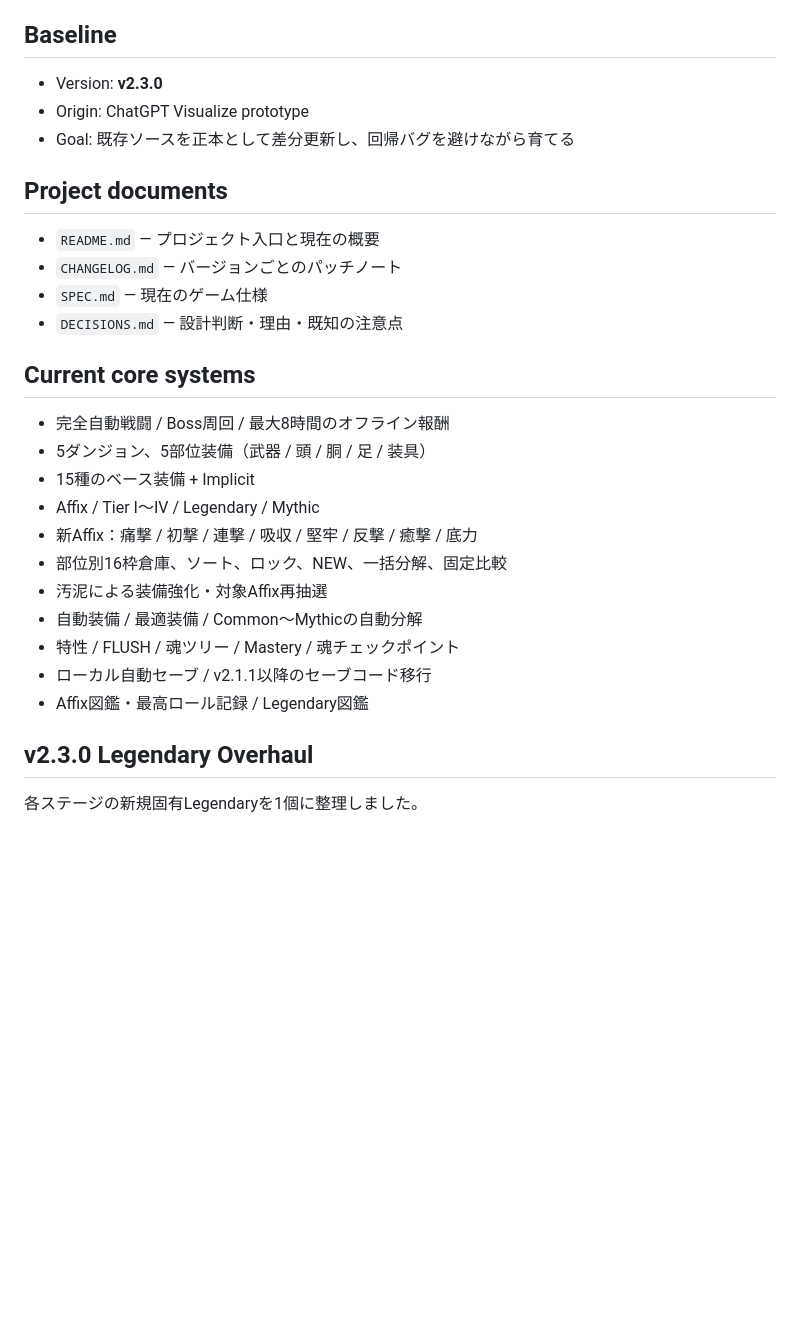
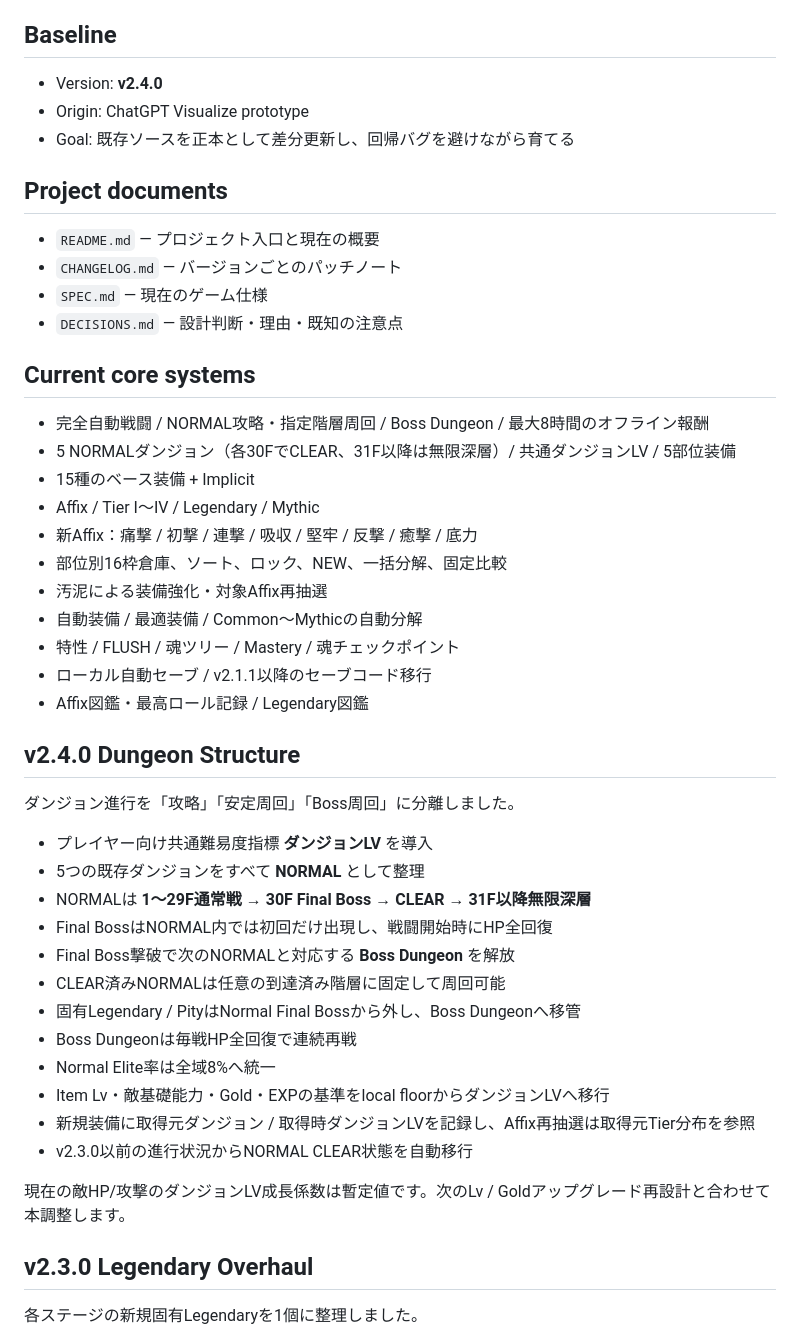
Before and after one commit to aki7630/Poop_Dungeon, a Markdown page: README.md, the part around the change. Rendered like a GitHub page; blank space fills up the shorter version.

Commit message:
docs: update baseline for v2.4.0 dungeon structure

```diff
--- a/README.md
+++ b/README.md
@@ -4,7 +4,7 @@
 
 ## Baseline
 
-- Version: **v2.3.0**
+- Version: **v2.4.0**
 - Origin: ChatGPT Visualize prototype
 - Goal: 既存ソースを正本として差分更新し、回帰バグを避けながら育てる
 
@@ -17,8 +17,8 @@
 
 ## Current core systems
 
-- 完全自動戦闘 / Boss周回 / 最大8時間のオフライン報酬
-- 5ダンジョン、5部位装備（武器 / 頭 / 胴 / 足 / 装具）
+- 完全自動戦闘 / NORMAL攻略・指定階層周回 / Boss Dungeon / 最大8時間のオフライン報酬
+- 5 NORMALダンジョン（各30FでCLEAR、31F以降は無限深層）/ 共通ダンジョンLV / 5部位装備
 - 15種のベース装備 + Implicit
 - Affix / Tier I〜IV / Legendary / Mythic
 - 新Affix：痛撃 / 初撃 / 連撃 / 吸収 / 堅牢 / 反撃 / 癒撃 / 底力
@@ -28,6 +28,25 @@
 - 特性 / FLUSH / 魂ツリー / Mastery / 魂チェックポイント
 - ローカル自動セーブ / v2.1.1以降のセーブコード移行
 - Affix図鑑・最高ロール記録 / Legendary図鑑
+
+## v2.4.0 Dungeon Structure
+
+ダンジョン進行を「攻略」「安定周回」「Boss周回」に分離しました。
+
+- プレイヤー向け共通難易度指標 **ダンジョンLV** を導入
+- 5つの既存ダンジョンをすべて **NORMAL** として整理
+- NORMALは **1〜29F通常戦 → 30F Final Boss → CLEAR → 31F以降無限深層**
+- Final BossはNORMAL内では初回だけ出現し、戦闘開始時にHP全回復
+- Final Boss撃破で次のNORMALと対応する **Boss Dungeon** を解放
+- CLEAR済みNORMALは任意の到達済み階層に固定して周回可能
+- 固有Legendary / PityはNormal Final Bossから外し、Boss Dungeonへ移管
+- Boss Dungeonは毎戦HP全回復で連続再戦
+- Normal Elite率は全域8%へ統一
+- Item Lv・敵基礎能力・Gold・EXPの基準をlocal floorからダンジョンLVへ移行
+- 新規装備に取得元ダンジョン / 取得時ダンジョンLVを記録し、Affix再抽選は取得元Tier分布を参照
+- v2.3.0以前の進行状況からNORMAL CLEAR状態を自動移行
+
+現在の敵HP/攻撃のダンジョンLV成長係数は暫定値です。次のLv / Goldアップグレード再設計と合わせて本調整します。
 
 ## v2.3.0 Legendary Overhaul
 
```
